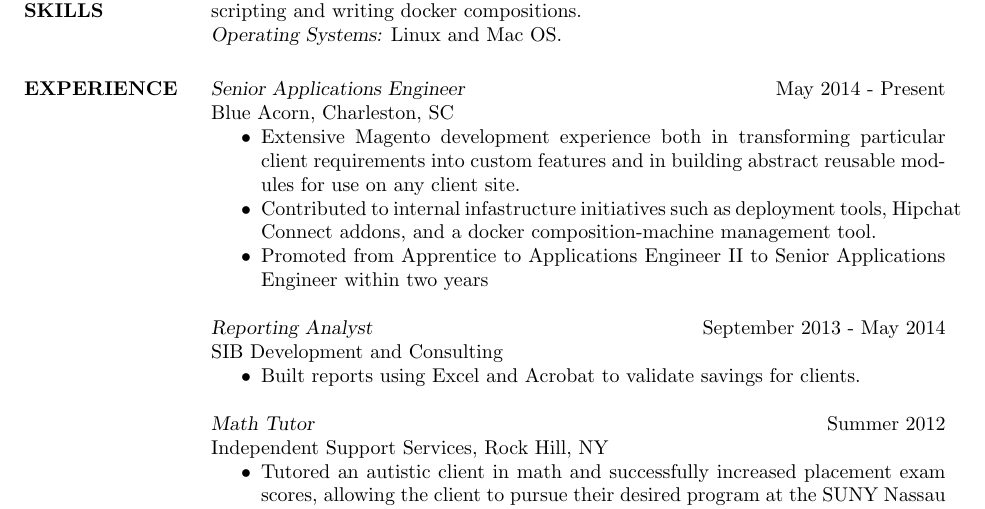
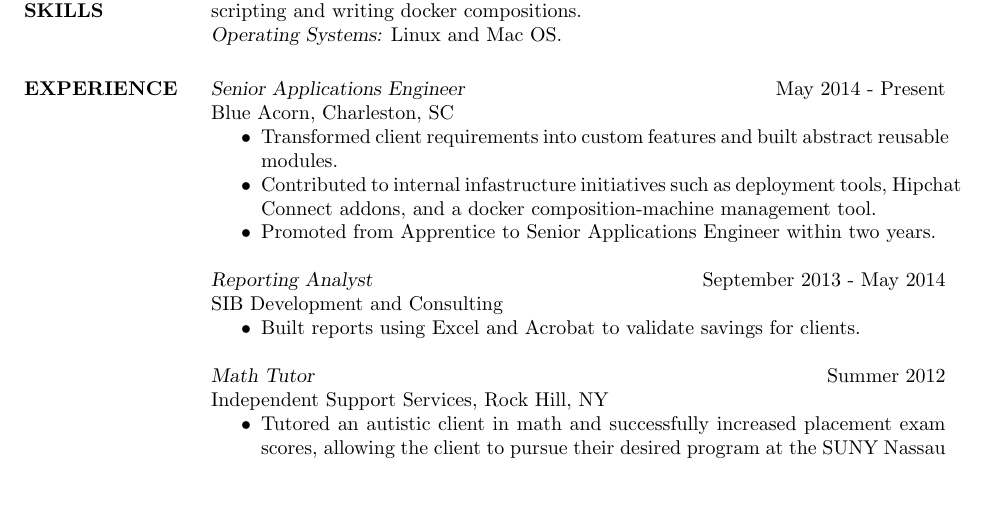
Before and after one commit to samtay/resume, a LaTeX CV (default/resume.tex): part of page 1 of 2, cut so that both start at the same text, the shorter picture padded with empty space. Compiled offline with pdfLaTeX.

Commit message:
Update some verbiage

```diff
--- a/default/resume.tex
+++ b/default/resume.tex
@@ -43,13 +43,10 @@
   {\sl Senior Applications Engineer} \hfill May 2014 - Present \\
   Blue Acorn, Charleston, SC
   \begin{itemize}  \itemsep -2pt %reduce space between items
-    \item Extensive Magento development experience both in transforming particular
-      client requirements into custom features and in building abstract reusable modules
-      for use on any client site.
+    \item Transformed client requirements into custom features and built abstract reusable modules.
     \item Contributed to internal infastructure initiatives such as deployment tools,
       Hipchat Connect addons, and a docker composition-machine management tool.
-    \item Promoted from Apprentice to Applications Engineer II to Senior Applications Engineer
-      within two years
+    \item Promoted from Apprentice to Senior Applications Engineer within two years.
   \end{itemize}
 
   {\sl Reporting Analyst} \hfill            September 2013 - May 2014 \\
```
